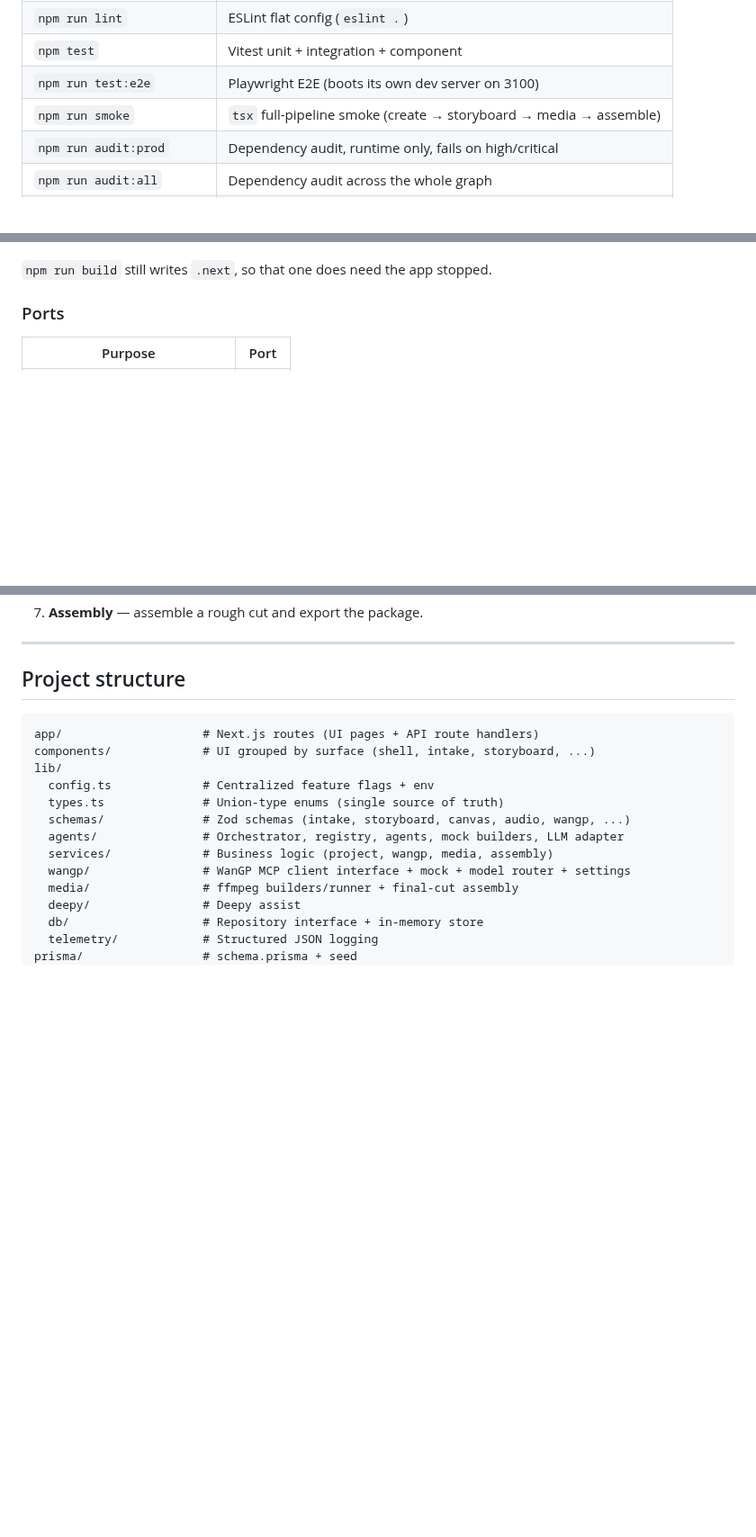
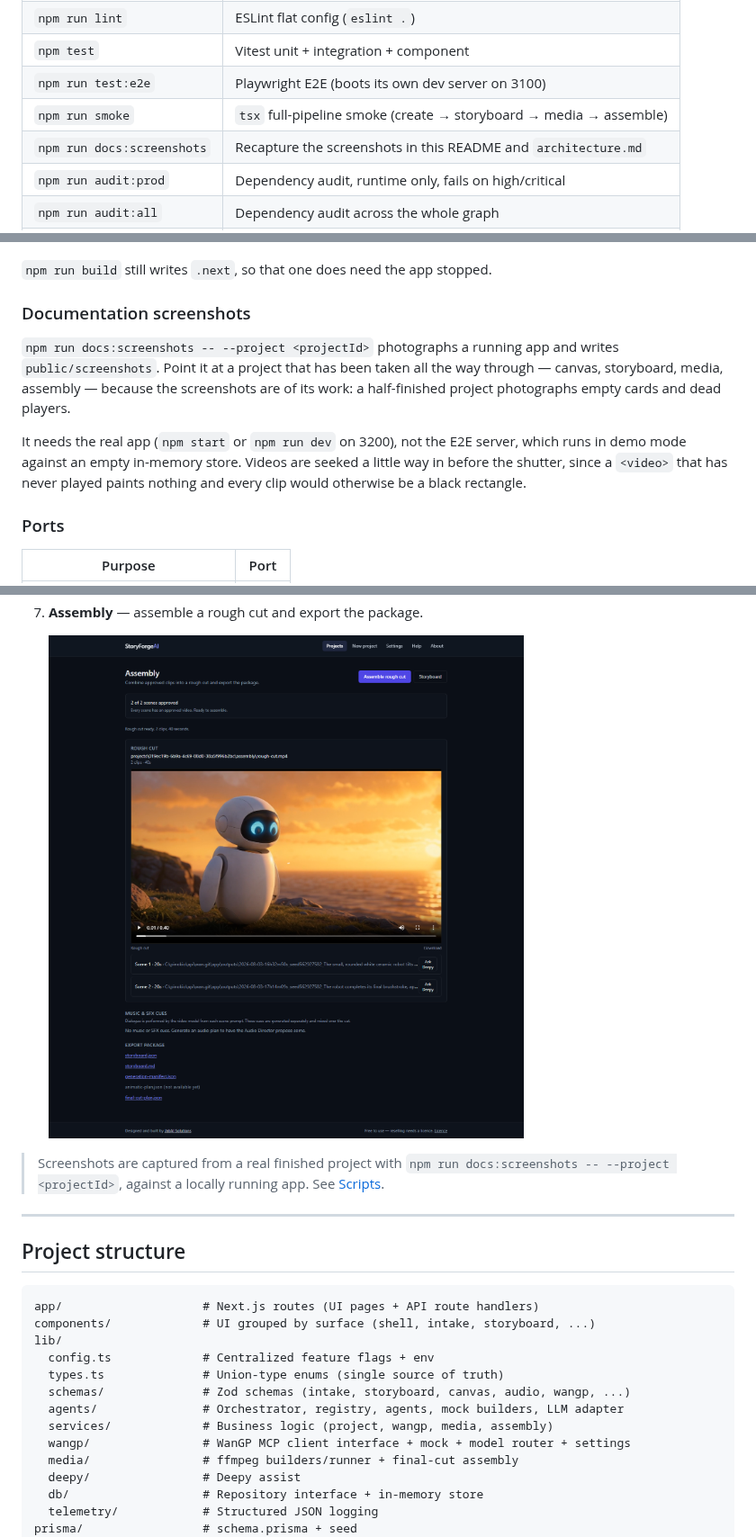
Before and after one commit to jamesbas/storyforgeai, a Markdown page: README.md, 3 parts joined by grey strips. Shown at 90% size. Rendered like a GitHub page; pictures changed too: public/screenshots/assembly.png (added); blank space fills up the shorter version.

```diff
--- a/README.md
+++ b/README.md
@@ -152,6 +157,7 @@ The About page always shows which flags are currently enabled.
 | `npm test` | Vitest unit + integration + component |
 | `npm run test:e2e` | Playwright E2E (boots its own dev server on 3100) |
 | `npm run smoke` | `tsx` full-pipeline smoke (create → storyboard → media → assemble) |
+| `npm run docs:screenshots` | Recapture the screenshots in this README and `architecture.md` |
 | `npm run audit:prod` | Dependency audit, runtime only, fails on high/critical |
 | `npm run audit:all` | Dependency audit across the whole graph |
 | `npm run prisma:generate` | Generate the Prisma client |
@@ -168,6 +174,18 @@ Media assets were the casualty every time, because nothing requests them until a
 render has finished — the app looked fine for hours, then served broken images.
 
 `npm run build` still writes `.next`, so that one does need the app stopped.
+
+### Documentation screenshots
+
+`npm run docs:screenshots -- --project <projectId>` photographs a running app and
+writes `public/screenshots`. Point it at a project that has been taken all the way
+through — canvas, storyboard, media, assembly — because the screenshots are of its
+work: a half-finished project photographs empty cards and dead players.
+
+It needs the real app (`npm start` or `npm run dev` on 3200), not the E2E server,
+which runs in demo mode against an empty in-memory store. Videos are seeked a
+little way in before the shutter, since a `<video>` that has never played paints
+nothing and every clip would otherwise be a black rectangle.
 
 ### Ports
 
@@ -197,6 +224,12 @@ values in the `Dockerfile`, and the port mapping in `docker-compose.yml`.
 6. Per scene — **Generate media** (start/end frame + 20s video), run **QC**, and
    **Approve**.
 7. **Assembly** — assemble a rough cut and export the package.
+
+   ![Assembly: approval state, the assembled rough cut, its source clips and the export package](public/screenshots/assembly.png)
+
+> Screenshots are captured from a real finished project with
+> `npm run docs:screenshots -- --project <projectId>`, against a locally running
+> app. See [Scripts](#scripts).
 
 ---
 
```
Also changed, not shown: other parts of README.md (+14 -0 lines), architecture.md (+18 -0 lines), public/screenshots/agentic-canvas.png (added), public/screenshots/generation-console.png (added), public/screenshots/new-project.png (added), public/screenshots/storyboard.png (added), 2 other files.
